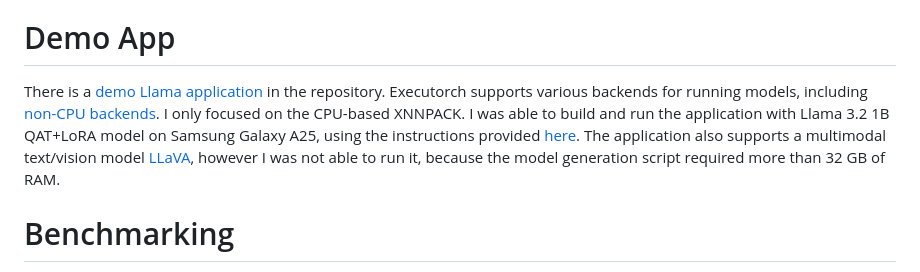
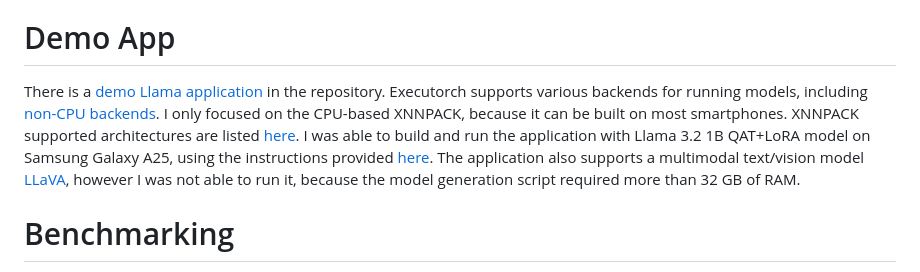
Before and after one commit to ZPP-MURMURAS/ZPP_Murmuras, a Markdown page: research/executorch/executorch_llama_report.md, the part around the change. Drawn GitHub-style.

Commit message:
elaborated on XNNPACK

```diff
--- a/research/executorch/executorch_llama_report.md
+++ b/research/executorch/executorch_llama_report.md
@@ -10,7 +10,7 @@ Based on [this page](https://pytorch.org/executorch/stable/intro-how-it-works.ht
 
 # Demo App
 
-There is a [demo Llama application](https://github.com/pytorch/executorch/tree/main/examples/demo-apps/android/LlamaDemo) in the repository. Executorch supports various backends for running models, including [non-CPU backends](https://github.com/pytorch/executorch/blob/main/examples/models/llama/non_cpu_backends.md). I only focused on the CPU-based XNNPACK. I was able to build and run the application with Llama 3.2 1B QAT+LoRA model on Samsung Galaxy A25, using the instructions provided [here](https://github.com/pytorch/executorch/blob/main/examples/demo-apps/android/LlamaDemo/docs/delegates/xnnpack_README.md). The application also supports a multimodal text/vision model [LLaVA](https://huggingface.co/llava-hf/llava-1.5-7b-hf), however I was not able to run it, because the model generation script required more than 32 GB of RAM.
+There is a [demo Llama application](https://github.com/pytorch/executorch/tree/main/examples/demo-apps/android/LlamaDemo) in the repository. Executorch supports various backends for running models, including [non-CPU backends](https://github.com/pytorch/executorch/blob/main/examples/models/llama/non_cpu_backends.md). I only focused on the CPU-based XNNPACK, because it can be built on most smartphones. XNNPACK supported architectures are listed [here](https://github.com/google/XNNPACK/blob/master/README.md#supported-architectures). I was able to build and run the application with Llama 3.2 1B QAT+LoRA model on Samsung Galaxy A25, using the instructions provided [here](https://github.com/pytorch/executorch/blob/main/examples/demo-apps/android/LlamaDemo/docs/delegates/xnnpack_README.md). The application also supports a multimodal text/vision model [LLaVA](https://huggingface.co/llava-hf/llava-1.5-7b-hf), however I was not able to run it, because the model generation script required more than 32 GB of RAM.
 
 
 # Benchmarking
```
